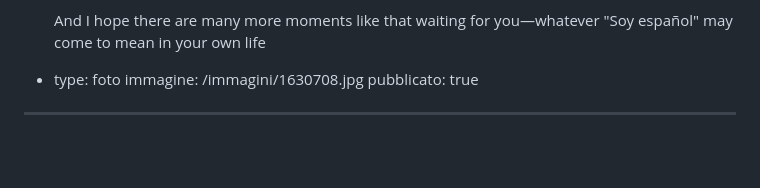
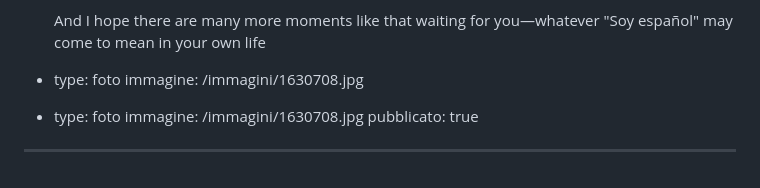
Before and after one commit to fraamira/amira-magazine, a Markdown page: _articoli/soy-español.md, the part around the change. Rendered like a GitHub page; blank space fills up the shorter version.

Commit message:
Update Articolo “soy-español”

```diff
--- a/_articoli/soy-español.md
+++ b/_articoli/soy-español.md
@@ -159,5 +159,7 @@ contenuto:
       And I hope there are many more moments like that waiting for you—whatever "Soy español" may come to mean in your own life
   - type: foto
     immagine: /immagini/1630708.jpg
+  - type: foto
+    immagine: /immagini/1630708.jpg
 pubblicato: true
 ---
```
